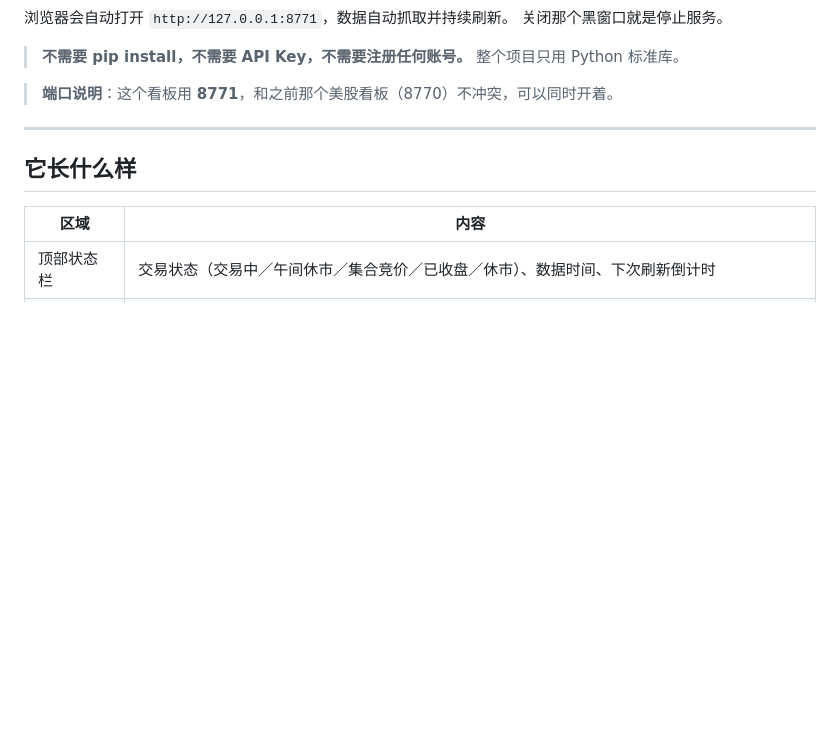
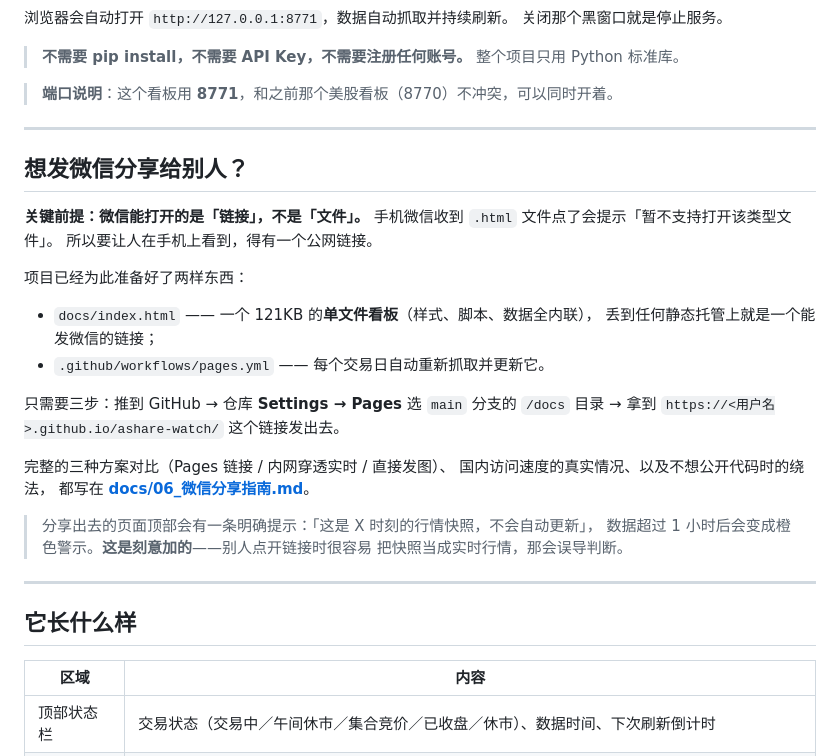
Before and after one commit to CoenChen/ashare-watch, a Markdown page: README.md, the part around the change. GitHub-like rendering; blank space fills up the shorter version.

```diff
--- a/README.md
+++ b/README.md
@@ -21,6 +21,31 @@
 > 整个项目只用 Python 标准库。
 
 > **端口说明**：这个看板用 **8771**，和之前那个美股看板（8770）不冲突，可以同时开着。
+
+---
+
+## 想发微信分享给别人？
+
+**关键前提：微信能打开的是「链接」，不是「文件」。**
+手机微信收到 `.html` 文件点了会提示「暂不支持打开该类型文件」。
+所以要让人在手机上看到，得有一个公网链接。
+
+项目已经为此准备好了两样东西：
+
+* `docs/index.html` —— 一个 121KB 的**单文件看板**（样式、脚本、数据全内联），
+  丢到任何静态托管上就是一个能发微信的链接；
+* `.github/workflows/pages.yml` —— 每个交易日自动重新抓取并更新它。
+
+只需要三步：推到 GitHub → 仓库 **Settings → Pages** 选 `main` 分支的 `/docs` 目录 →
+拿到 `https://<用户名>.github.io/ashare-watch/` 这个链接发出去。
+
+完整的三种方案对比（Pages 链接 / 内网穿透实时 / 直接发图）、
+国内访问速度的真实情况、以及不想公开代码时的绕法，
+都写在 **[docs/06_微信分享指南.md](docs/06_微信分享指南.md)**。
+
+> 分享出去的页面顶部会有一条明确提示：「这是 X 时刻的行情快照，不会自动更新」，
+> 数据超过 1 小时后会变成橙色警示。**这是刻意加的**——别人点开链接时很容易
+> 把快照当成实时行情，那会误导判断。
 
 ---
 
```
Also changed, not shown: docs/06_微信分享指南.md (added, +155 -0 lines), docs/preview-mobile.png (added), docs/preview-share-mobile.png (added), 7 other files.
